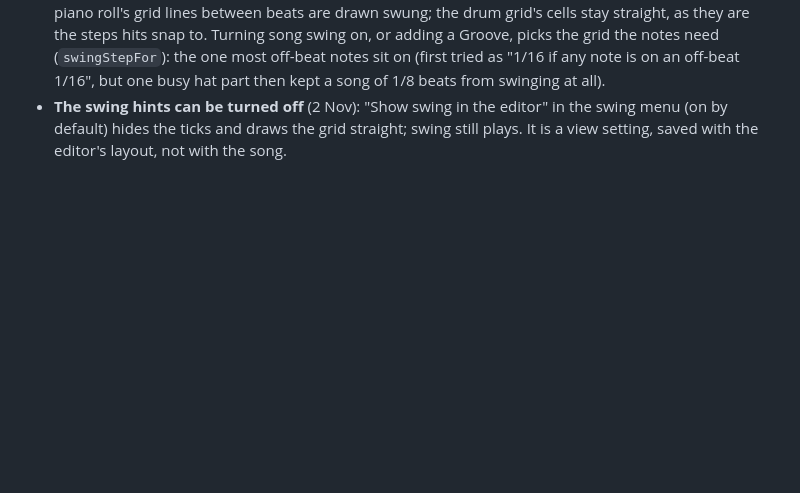
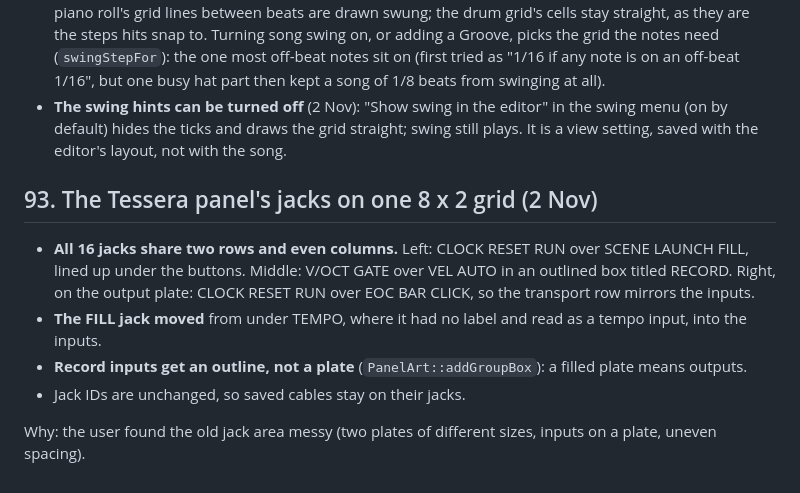
Before and after one commit to elisvathi/tessera, a Markdown page: docs/DECISIONS.md, the part around the change. Drawn GitHub-style; blank space fills up the shorter version.

```diff
--- a/docs/DECISIONS.md
+++ b/docs/DECISIONS.md
@@ -1420,3 +1420,14 @@ Why: Trello "Swing: let's research properly"; proposal https://claude.ai/artifac
 - **The swing hints can be turned off** (2 Nov): "Show swing in the editor" in the swing menu (on by default) hides the
   ticks and draws the grid straight; swing still plays. It is a view setting, saved with the editor's layout, not
   with the song.
+
+## 93. The Tessera panel's jacks on one 8 x 2 grid (2 Nov)
+
+- **All 16 jacks share two rows and even columns.** Left: CLOCK RESET RUN over SCENE LAUNCH FILL, lined up under
+  the buttons. Middle: V/OCT GATE over VEL AUTO in an outlined box titled RECORD. Right, on the output plate: CLOCK
+  RESET RUN over EOC BAR CLICK, so the transport row mirrors the inputs.
+- **The FILL jack moved** from under TEMPO, where it had no label and read as a tempo input, into the inputs.
+- **Record inputs get an outline, not a plate** (`PanelArt::addGroupBox`): a filled plate means outputs.
+- Jack IDs are unchanged, so saved cables stay on their jacks.
+
+Why: the user found the old jack area messy (two plates of different sizes, inputs on a plate, uneven spacing).
```
Also changed, not shown: docs/manual/02-modules.md (+15 -5 lines), docs/manual/images/first-patch.png, docs/manual/images/panel-editor.png, docs/manual/images/tessera-panel-numbered.png, docs/manual/images/tessera-panel.png, 4 other files.
